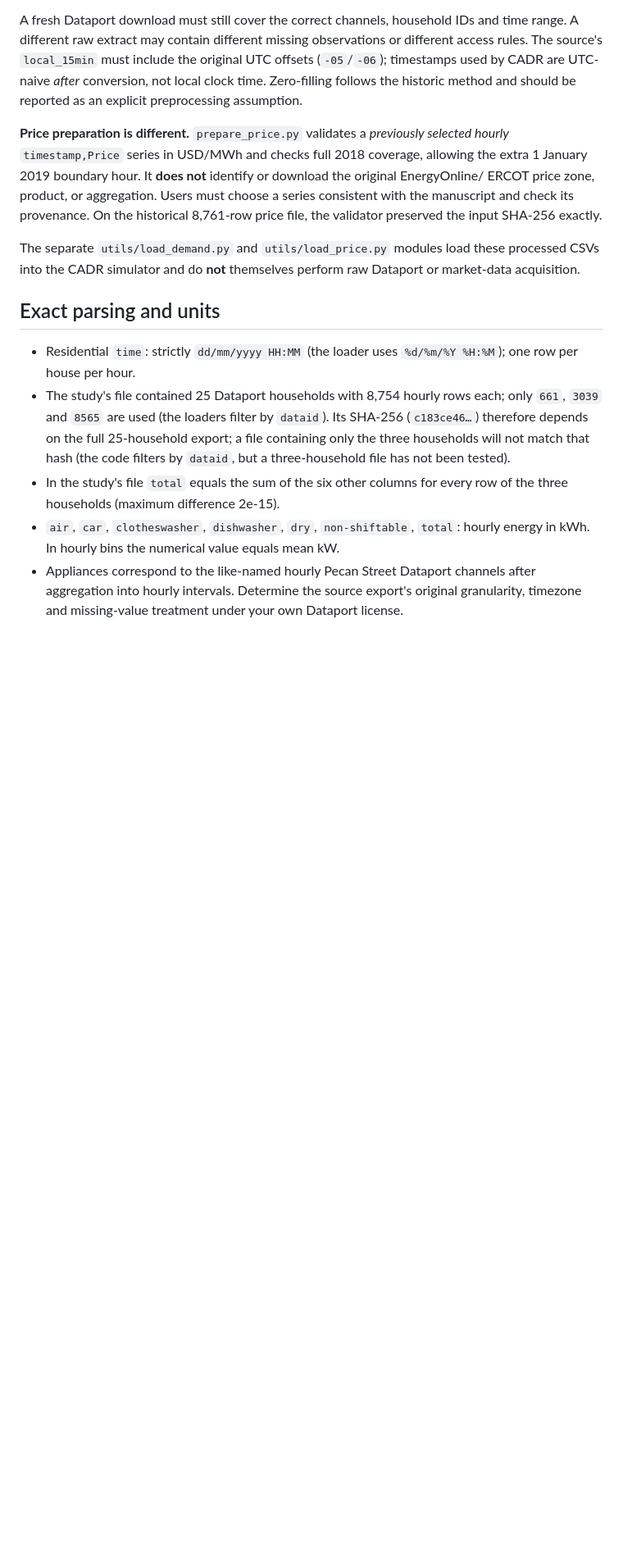
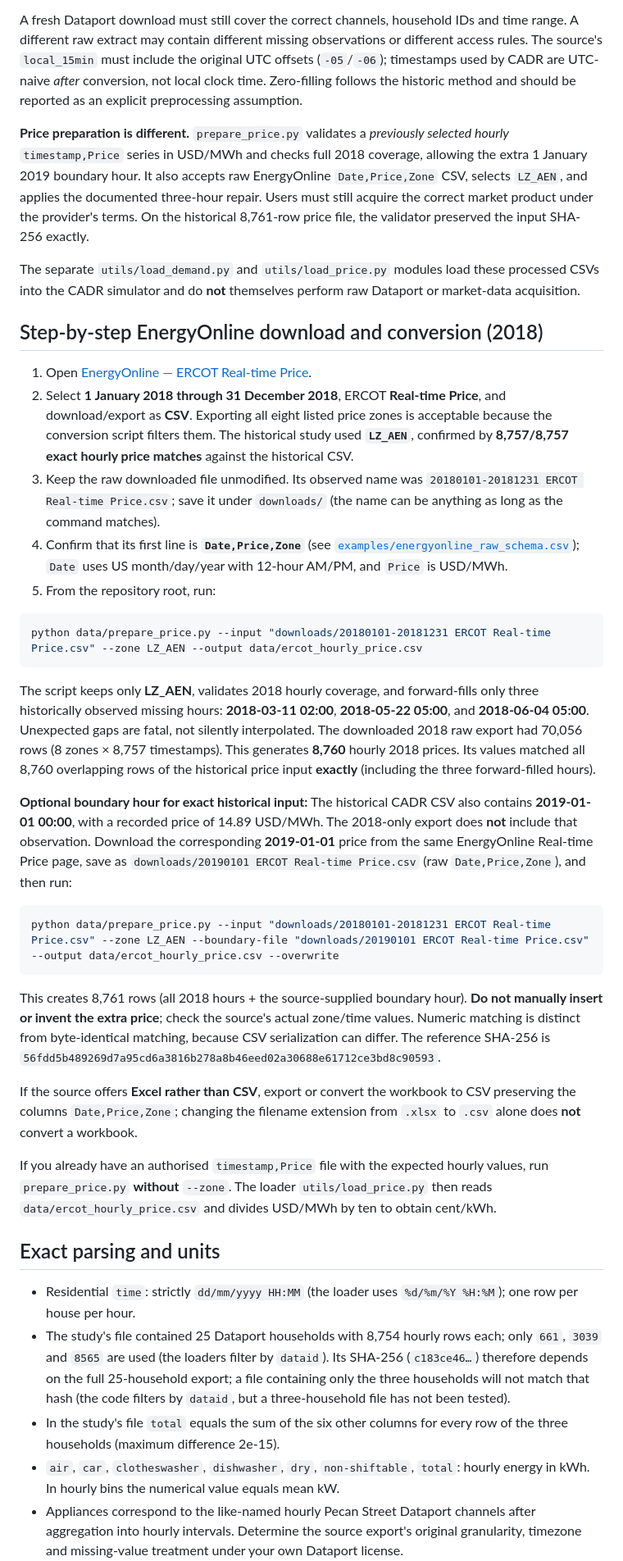
Before and after one commit to ShafaghAPashaki/CADR-Residential-Incentive-Based-Demand-Response, a Markdown page: data/README.md, the part around one of its changes. Shown at 82% size. Rendered like a GitHub page; blank space fills up the shorter version.

Commit message:
Document exact LZ_AEN EnergyOnline export, raw file name, missing-hour repair and boundary option

````diff
--- a/data/README.md
+++ b/data/README.md
@@ -75,15 +72,58 @@ and should be reported as an explicit preprocessing assumption.
 
 **Price preparation is different.** `prepare_price.py` validates a *previously
 selected hourly* `timestamp,Price` series in USD/MWh and checks full 2018
-coverage, allowing the extra 1 January 2019 boundary hour. It **does not**
-identify or download the original EnergyOnline/ ERCOT price zone, product, or
-aggregation. Users must choose a series consistent with the manuscript and
-check its provenance. On the historical 8,761-row price file, the validator
+coverage, allowing the extra 1 January 2019 boundary hour. It also accepts raw EnergyOnline `Date,Price,Zone` CSV, selects `LZ_AEN`, and applies the documented three-hour repair. Users must still acquire the correct market product under the provider's terms. On the historical 8,761-row price file, the validator
 preserved the input SHA-256 exactly.
 
 The separate `utils/load_demand.py` and `utils/load_price.py` modules
 load these processed CSVs into the CADR simulator and do **not** themselves
 perform raw Dataport or market-data acquisition.
+
+## Step-by-step EnergyOnline download and conversion (2018)
+
+1. Open [EnergyOnline — ERCOT Real-time Price](https://www.energyonline.com/Data/GenericData.aspx?DataId=4).
+2. Select **1 January 2018 through 31 December 2018**, ERCOT **Real-time Price**, and download/export as **CSV**. Exporting all eight listed price zones is acceptable because the conversion script filters them. The historical study used **`LZ_AEN`**, confirmed by **8,757/8,757 exact hourly price matches** against the historical CSV.
+3. Keep the raw downloaded file unmodified. Its observed name was `20180101-20181231 ERCOT Real-time Price.csv`; save it under `downloads/` (the name can be anything as long as the command matches).
+4. Confirm that its first line is **`Date,Price,Zone`** (see [`examples/energyonline_raw_schema.csv`](examples/energyonline_raw_schema.csv)); `Date` uses US month/day/year with 12-hour AM/PM, and `Price` is USD/MWh.
+5. From the repository root, run:
+
+```powershell
+python data/prepare_price.py --input "downloads/20180101-20181231 ERCOT Real-time Price.csv" --zone LZ_AEN --output data/ercot_hourly_price.csv
+```
+
+The script keeps only **LZ_AEN**, validates 2018 hourly coverage, and forward-fills
+only three historically observed missing hours: **2018-03-11 02:00**,
+**2018-05-22 05:00**, and **2018-06-04 05:00**. Unexpected gaps are fatal,
+not silently interpolated. The downloaded 2018 raw export had 70,056 rows
+(8 zones × 8,757 timestamps). This generates **8,760** hourly 2018 prices.
+Its values matched all 8,760 overlapping rows of the historical price input
+**exactly** (including the three forward-filled hours).
+
+**Optional boundary hour for exact historical input:** The historical CADR CSV
+also contains **2019-01-01 00:00**, with a recorded price of 14.89 USD/MWh.
+The 2018-only export does **not** include that observation. Download the
+corresponding **2019-01-01** price from the same EnergyOnline Real-time Price
+page, save as `downloads/20190101 ERCOT Real-time Price.csv` (raw
+`Date,Price,Zone`), and then run:
+
+```powershell
+python data/prepare_price.py --input "downloads/20180101-20181231 ERCOT Real-time Price.csv" --zone LZ_AEN --boundary-file "downloads/20190101 ERCOT Real-time Price.csv" --output data/ercot_hourly_price.csv --overwrite
+```
+
+This creates 8,761 rows (all 2018 hours + the source-supplied boundary hour).
+**Do not manually insert or invent the extra price**; check the source's actual
+zone/time values. Numeric matching is distinct from byte-identical matching,
+because CSV serialization can differ. The reference SHA-256 is
+`56fdd5b489269d7a95cd6a3816b278a8b46eed02a30688e61712ce3bd8c90593`.
+
+If the source offers **Excel rather than CSV**, export or convert the workbook
+to CSV preserving the columns `Date,Price,Zone`; changing the filename extension
+from `.xlsx` to `.csv` alone does **not** convert a workbook.
+
+If you already have an authorised `timestamp,Price` file with the expected
+hourly values, run `prepare_price.py` **without** `--zone`. The loader
+`utils/load_price.py` then reads `data/ercot_hourly_price.csv` and divides
+USD/MWh by ten to obtain cent/kWh.
 
 ## Exact parsing and units
 
````
Also changed, not shown: other parts of data/README.md (+2 -5 lines).
